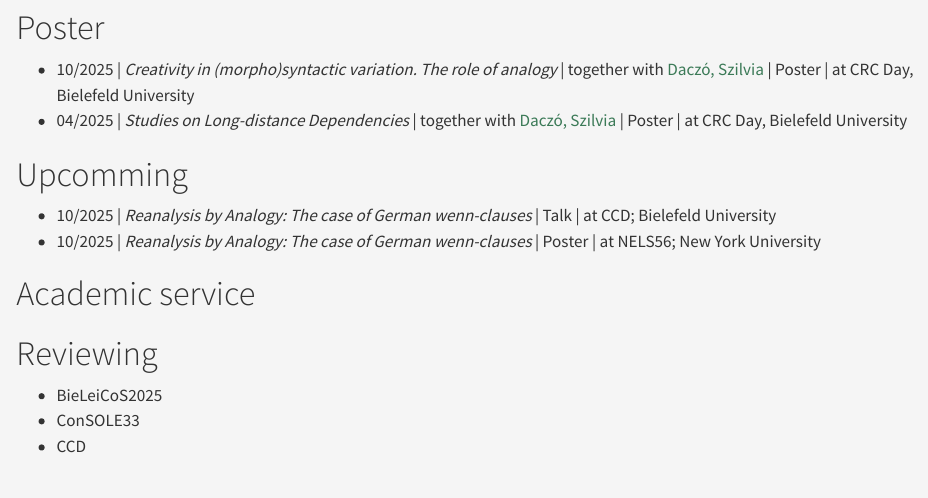
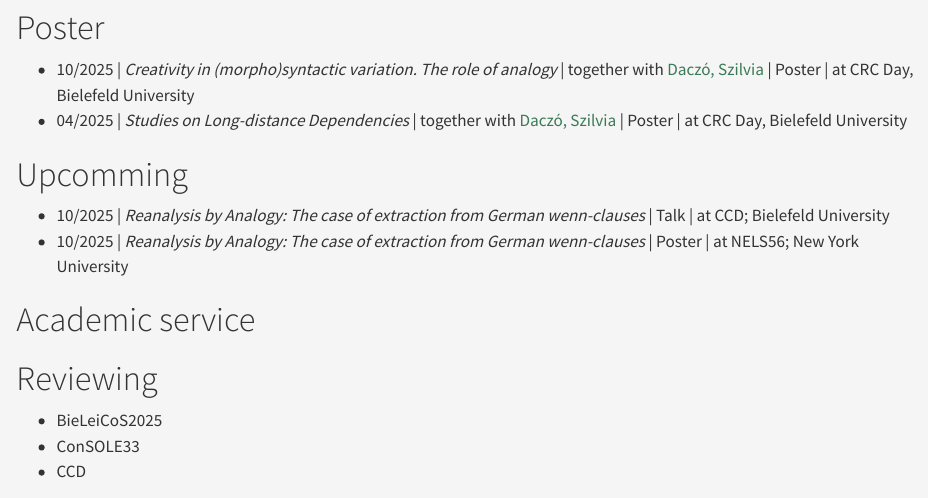
Before and after one commit to fzoefelt/homepage, a Quarto document (index.qmd): the page in a window 1100 px wide, from 1650 px down. Rendered offline with R 4.5, knitr and Pandoc in place of Quarto, with nearby package versions.

Commit message:
update
update

```diff
--- a/index.qmd
+++ b/index.qmd
@@ -69,8 +69,8 @@ Last updated: October 14, 2025
 
 # Upcomming
 
--   10/2025 \| *Reanalysis by Analogy: The case of German wenn-clauses* \| Talk \| at CCD; Bielefeld University
--   10/2025 \| *Reanalysis by Analogy: The case of German wenn-clauses* \| Poster \| at NELS56; New York University
+-   10/2025 \| *Reanalysis by Analogy: The case of extraction from German wenn-clauses* \| Talk \| at CCD; Bielefeld University
+-   10/2025 \| *Reanalysis by Analogy: The case of extraction from German wenn-clauses* \| Poster \| at NELS56; New York University
 :::
 
 # Academic service
```
Also changed, not shown: index.html, 1 other file.
